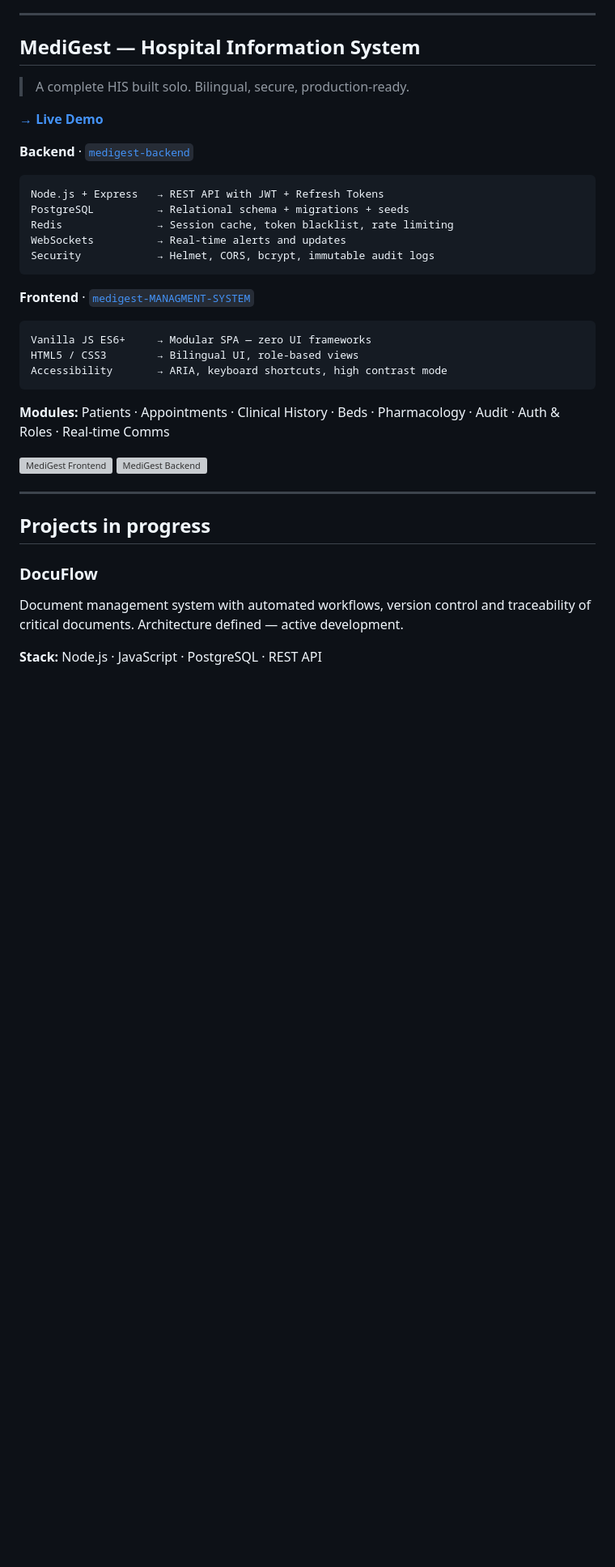
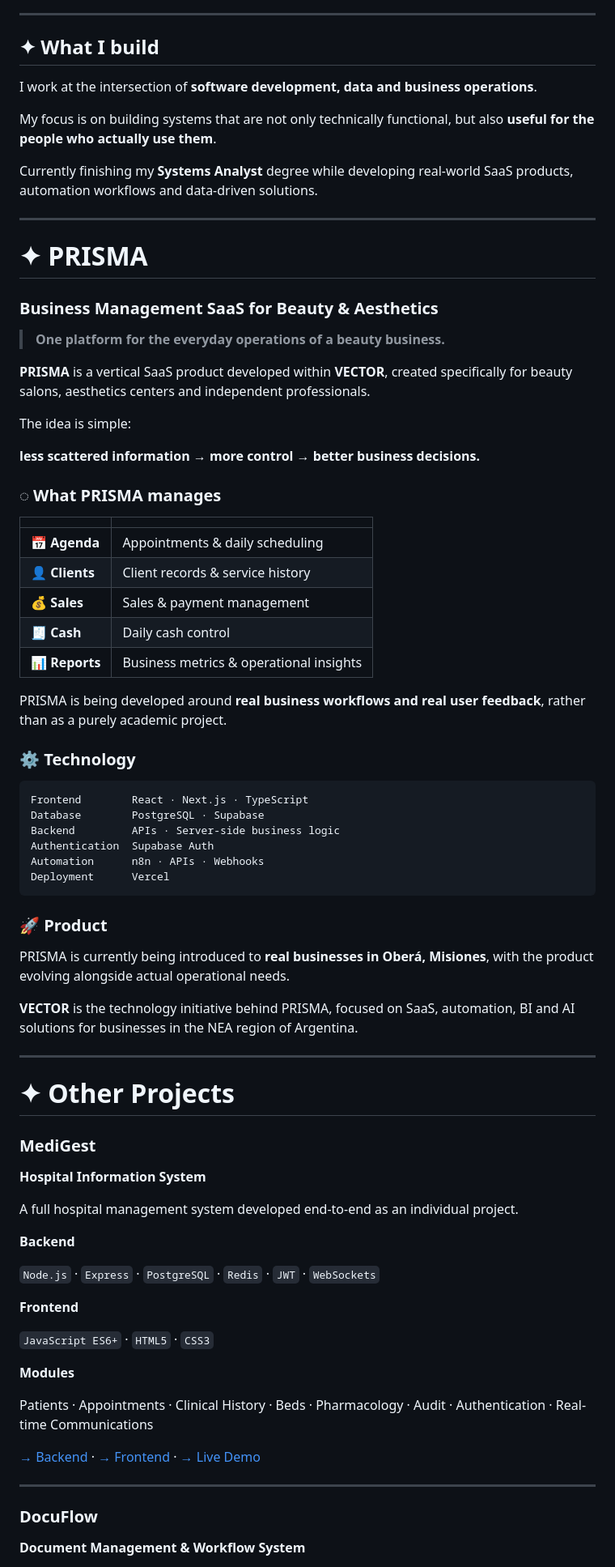
Before and after one commit to Belenmm1/Belenmm1, a Markdown page: README.md, the part around one of its changes. Shown at 81% size. Rendered like a GitHub page; blank space fills up the shorter version; grey boxes are pictures that could not be loaded.

Commit message:
Revise README for clarity and project updates
Updated the README to enhance personal branding and project descriptions.

````diff
--- a/README.md
+++ b/README.md
@@ -11,40 +14,84 @@ I started it as a goal to apply everything I was learning. It became something I
 
 ---
 
-## MediGest — Hospital Information System
+## ✦ What I build
 
-> A complete HIS built solo. Bilingual, secure, production-ready.
+I work at the intersection of **software development, data and business operations**.
 
-**[→ Live Demo](https://medigest-managment-system-production.up.railway.app)**
+My focus is on building systems that are not only technically functional, but also **useful for the people who actually use them**.
 
-**Backend** · [`medigest-backend`](https://github.com/Belenmm1/medigest-backend)
-```
-Node.js + Express   → REST API with JWT + Refresh Tokens
-PostgreSQL          → Relational schema + migrations + seeds
-Redis               → Session cache, token blacklist, rate limiting
-WebSockets          → Real-time alerts and updates
-Security            → Helmet, CORS, bcrypt, immutable audit logs
-```
-
-**Frontend** · [`medigest-MANAGMENT-SYSTEM`](https://github.com/Belenmm1/medigest-MANAGMENT-SYSTEM)
-```
-Vanilla JS ES6+     → Modular SPA — zero UI frameworks
-HTML5 / CSS3        → Bilingual UI, role-based views
-Accessibility       → ARIA, keyboard shortcuts, high contrast mode
-```
-
-**Modules:** Patients · Appointments · Clinical History · Beds · Pharmacology · Audit · Auth & Roles · Real-time Comms
-
-[![MediGest Frontend](https://github-readme-stats.vercel.app/api/pin/?username=Belenmm1&repo=medigest-MANAGMENT-SYSTEM&theme=dark)](https://github.com/Belenmm1/medigest-MANAGMENT-SYSTEM)
-[![MediGest Backend](https://github-readme-stats.vercel.app/api/pin/?username=Belenmm1&repo=medigest-backend&theme=dark)](https://github.com/Belenmm1/medigest-backend)
+Currently finishing my **Systems Analyst** degree while developing real-world SaaS products, automation workflows and data-driven solutions.
 
 ---
 
-## Projects in progress
+# ✦ PRISMA
+
+### Business Management SaaS for Beauty & Aesthetics
+
+> **One platform for the everyday operations of a beauty business.**
+
+**PRISMA** is a vertical SaaS product developed within **VECTOR**, created specifically for beauty salons, aesthetics centers and independent professionals.
+
+The idea is simple:
+
+**less scattered information → more control → better business decisions.**
+
+### ◌ What PRISMA manages
+
+|                |                                         |
+| -------------- | --------------------------------------- |
+| 📅 **Agenda**  | Appointments & daily scheduling         |
+| 👤 **Clients** | Client records & service history        |
+| 💰 **Sales**   | Sales & payment management              |
+| 🧾 **Cash**    | Daily cash control                      |
+| 📊 **Reports** | Business metrics & operational insights |
+
+PRISMA is being developed around **real business workflows and real user feedback**, rather than as a purely academic project.
+
+### ⚙️ Technology
+
+```text
+Frontend        React · Next.js · TypeScript
+Database        PostgreSQL · Supabase
+Backend         APIs · Server-side business logic
+Authentication  Supabase Auth
+Automation      n8n · APIs · Webhooks
+Deployment      Vercel
+```
+
+### 🚀 Product
+
+PRISMA is currently being introduced to **real businesses in Oberá, Misiones**, with the product evolving alongside actual operational needs.
+
+**VECTOR** is the technology initiative behind PRISMA, focused on SaaS, automation, BI and AI solutions for businesses in the NEA region of Argentina.
+
+---
+
+# ✦ Other Projects
+
+### MediGest
+
+**Hospital Information System**
+
+A full hospital management system developed end-to-end as an individual project.
+
+**Backend**
+
+`Node.js` · `Express` · `PostgreSQL` · `Redis` · `JWT` · `WebSockets`
+
+**Frontend**
+
+`JavaScript ES6+` · `HTML5` · `CSS3`
+
+**Modules**
+
+Patients · Appointments · Clinical History · Beds · Pharmacology · Audit · Authentication · Real-time Communications
+
+[→ Backend](https://github.com/Belenmm1/medigest-backend) · [→ Frontend](https://github.com/Belenmm1/medigest-MANAGMENT-SYSTEM) · [→ Live Demo](https://medigest-managment-system-production.up.railway.app)
+
+---
 
 ### DocuFlow
-Document management system with automated workflows, version control and traceability of critical documents.
-Architecture defined — active development.
 
-**Stack:** Node.js · JavaScript · PostgreSQL · REST API
+**Document Management & Workflow System**
 
````
Also changed, not shown: other parts of README.md (+70 -25 lines).
